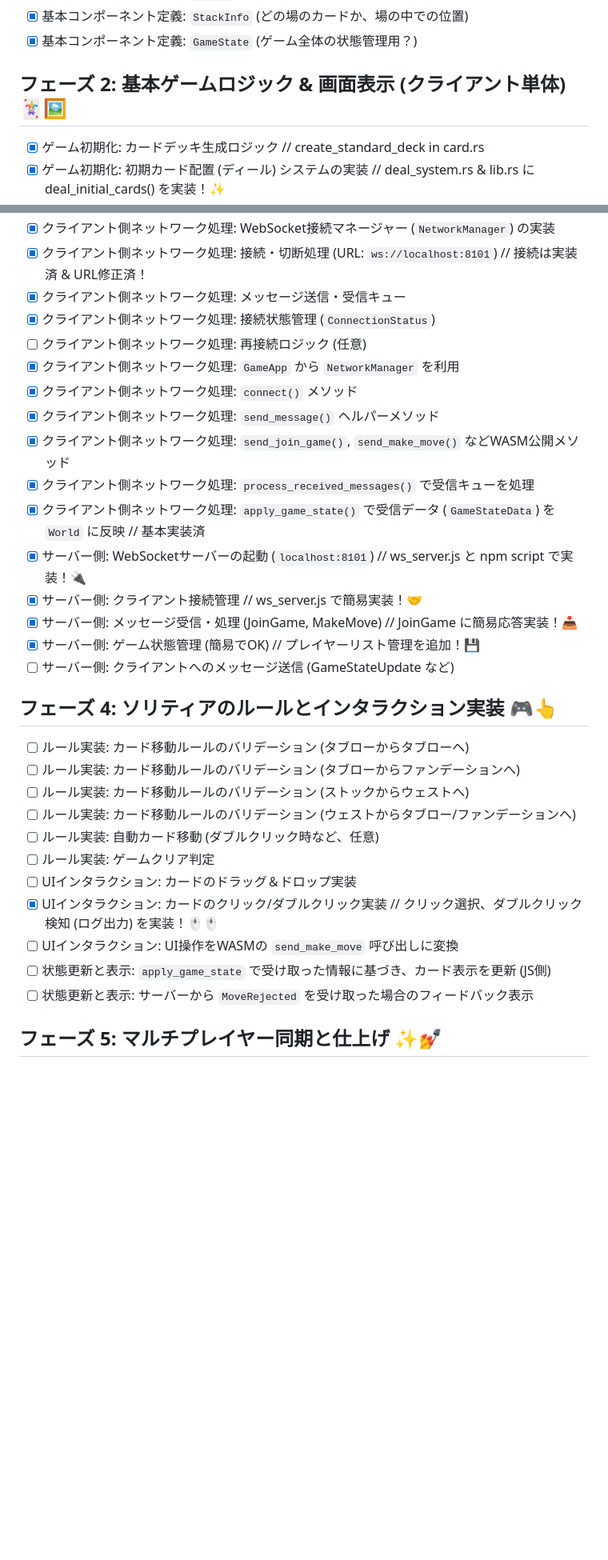
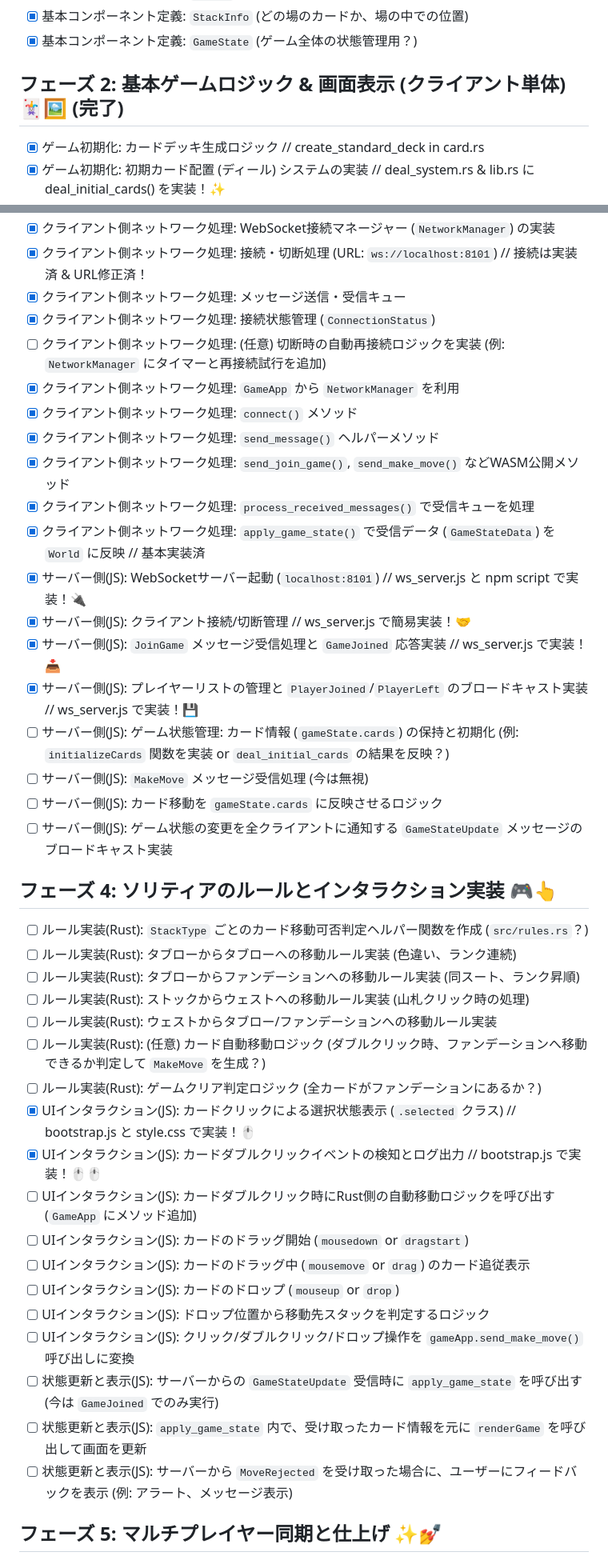
Before and after one commit to eda3/ecs_wasm_game5, a Markdown page: docs/project_plan.md, 2 parts joined by grey strips. Shown at 80% size. GitHub-like rendering; blank space fills up the shorter version.

Commit message:
プロジェクト計画を更新し、各フェーズの進捗状況を反映しました。フェーズ1とフェーズ2を完了としてマークし、フェーズ3のネットワーク実装をほぼ完了としました。また、UIインタラクションに関する項目を追加し、カードのクリックおよびダブルクリックイベントの実装状況を更新しました。

```diff
--- a/docs/project_plan.md
+++ b/docs/project_plan.md
@@ -20,7 +20,7 @@
 - [x] 基本コンポーネント定義: `StackInfo` (どの場のカードか、場の中での位置)
 - [x] 基本コンポーネント定義: `GameState` (ゲーム全体の状態管理用？)
 
-## フェーズ 2: 基本ゲームロジック & 画面表示 (クライアント単体) 🃏🖼️
+## フェーズ 2: 基本ゲームロジック & 画面表示 (クライアント単体) 🃏🖼️ (完了)
 
 - [x] ゲーム初期化: カードデッキ生成ロジック // create_standard_deck in card.rs
 - [x] ゲーム初期化: 初期カード配置 (ディール) システムの実装 // deal_system.rs & lib.rs に deal_initial_cards() を実装！✨
@@ -41,32 +41,42 @@
 - [x] クライアント側ネットワーク処理: 接続・切断処理 (URL: `ws://localhost:8101`) // 接続は実装済 & URL修正済！
 - [x] クライアント側ネットワーク処理: メッセージ送信・受信キュー
 - [x] クライアント側ネットワーク処理: 接続状態管理 (`ConnectionStatus`)
-- [ ] クライアント側ネットワーク処理: 再接続ロジック (任意)
+- [ ] クライアント側ネットワーク処理: (任意) 切断時の自動再接続ロジックを実装 (例: `NetworkManager` にタイマーと再接続試行を追加)
 - [x] クライアント側ネットワーク処理: `GameApp` から `NetworkManager` を利用
 - [x] クライアント側ネットワーク処理: `connect()` メソッド
 - [x] クライアント側ネットワーク処理: `send_message()` ヘルパーメソッド
 - [x] クライアント側ネットワーク処理: `send_join_game()`, `send_make_move()` などWASM公開メソッド
 - [x] クライアント側ネットワーク処理: `process_received_messages()` で受信キューを処理
 - [x] クライアント側ネットワーク処理: `apply_game_state()` で受信データ (`GameStateData`) を `World` に反映 // 基本実装済
-- [x] サーバー側: WebSocketサーバーの起動 (`localhost:8101`) // ws_server.js と npm script で実装！🔌
-- [x] サーバー側: クライアント接続管理 // ws_server.js で簡易実装！🤝
-- [x] サーバー側: メッセージ受信・処理 (JoinGame, MakeMove) // JoinGame に簡易応答実装！📥
-- [x] サーバー側: ゲーム状態管理 (簡易でOK) // プレイヤーリスト管理を追加！💾
-- [ ] サーバー側: クライアントへのメッセージ送信 (GameStateUpdate など)
+- [x] サーバー側(JS): WebSocketサーバー起動 (`localhost:8101`) // ws_server.js と npm script で実装！🔌
+- [x] サーバー側(JS): クライアント接続/切断管理 // ws_server.js で簡易実装！🤝
+- [x] サーバー側(JS): `JoinGame` メッセージ受信処理と `GameJoined` 応答実装 // ws_server.js で実装！📥
+- [x] サーバー側(JS): プレイヤーリストの管理と `PlayerJoined`/`PlayerLeft` のブロードキャスト実装 // ws_server.js で実装！💾
+- [ ] サーバー側(JS): ゲーム状態管理: カード情報 (`gameState.cards`) の保持と初期化 (例: `initializeCards` 関数を実装 or `deal_initial_cards` の結果を反映？)
+- [ ] サーバー側(JS): `MakeMove` メッセージ受信処理 (今は無視)
+- [ ] サーバー側(JS): カード移動を `gameState.cards` に反映させるロジック
+- [ ] サーバー側(JS): ゲーム状態の変更を全クライアントに通知する `GameStateUpdate` メッセージのブロードキャスト実装
 
 ## フェーズ 4: ソリティアのルールとインタラクション実装 🎮👆
 
-- [ ] ルール実装: カード移動ルールのバリデーション (タブローからタブローへ)
-- [ ] ルール実装: カード移動ルールのバリデーション (タブローからファンデーションへ)
-- [ ] ルール実装: カード移動ルールのバリデーション (ストックからウェストへ)
-- [ ] ルール実装: カード移動ルールのバリデーション (ウェストからタブロー/ファンデーションへ)
-- [ ] ルール実装: 自動カード移動 (ダブルクリック時など、任意)
-- [ ] ルール実装: ゲームクリア判定
-- [ ] UIインタラクション: カードのドラッグ＆ドロップ実装
-- [x] UIインタラクション: カードのクリック/ダブルクリック実装 // クリック選択、ダブルクリック検知 (ログ出力) を実装！🖱️🖱️
-- [ ] UIインタラクション: UI操作をWASMの `send_make_move` 呼び出しに変換
-- [ ] 状態更新と表示: `apply_game_state` で受け取った情報に基づき、カード表示を更新 (JS側)
-- [ ] 状態更新と表示: サーバーから `MoveRejected` を受け取った場合のフィードバック表示
+- [ ] ルール実装(Rust): `StackType` ごとのカード移動可否判定ヘルパー関数を作成 (`src/rules.rs`？)
+- [ ] ルール実装(Rust): タブローからタブローへの移動ルール実装 (色違い、ランク連続)
+- [ ] ルール実装(Rust): タブローからファンデーションへの移動ルール実装 (同スート、ランク昇順)
+- [ ] ルール実装(Rust): ストックからウェストへの移動ルール実装 (山札クリック時の処理)
+- [ ] ルール実装(Rust): ウェストからタブロー/ファンデーションへの移動ルール実装
+- [ ] ルール実装(Rust): (任意) カード自動移動ロジック (ダブルクリック時、ファンデーションへ移動できるか判定して `MakeMove` を生成？)
+- [ ] ルール実装(Rust): ゲームクリア判定ロジック (全カードがファンデーションにあるか？)
+- [x] UIインタラクション(JS): カードクリックによる選択状態表示 (`.selected` クラス) // bootstrap.js と style.css で実装！🖱️
+- [x] UIインタラクション(JS): カードダブルクリックイベントの検知とログ出力 // bootstrap.js で実装！🖱️🖱️
+- [ ] UIインタラクション(JS): カードダブルクリック時にRust側の自動移動ロジックを呼び出す (`GameApp` にメソッド追加)
+- [ ] UIインタラクション(JS): カードのドラッグ開始 (`mousedown` or `dragstart`)
+- [ ] UIインタラクション(JS): カードのドラッグ中 (`mousemove` or `drag`) のカード追従表示
+- [ ] UIインタラクション(JS): カードのドロップ (`mouseup` or `drop`)
+- [ ] UIインタラクション(JS): ドロップ位置から移動先スタックを判定するロジック
+- [ ] UIインタラクション(JS): クリック/ダブルクリック/ドロップ操作を `gameApp.send_make_move()` 呼び出しに変換
+- [ ] 状態更新と表示(JS): サーバーからの `GameStateUpdate` 受信時に `apply_game_state` を呼び出す (今は `GameJoined` でのみ実行)
+- [ ] 状態更新と表示(JS): `apply_game_state` 内で、受け取ったカード情報を元に `renderGame` を呼び出して画面を更新
+- [ ] 状態更新と表示(JS): サーバーから `MoveRejected` を受け取った場合に、ユーザーにフィードバックを表示 (例: アラート、メッセージ表示)
 
 ## フェーズ 5: マルチプレイヤー同期と仕上げ ✨💅
 
```
Also changed, not shown: other parts of docs/project_plan.md (+22 -19 lines).
